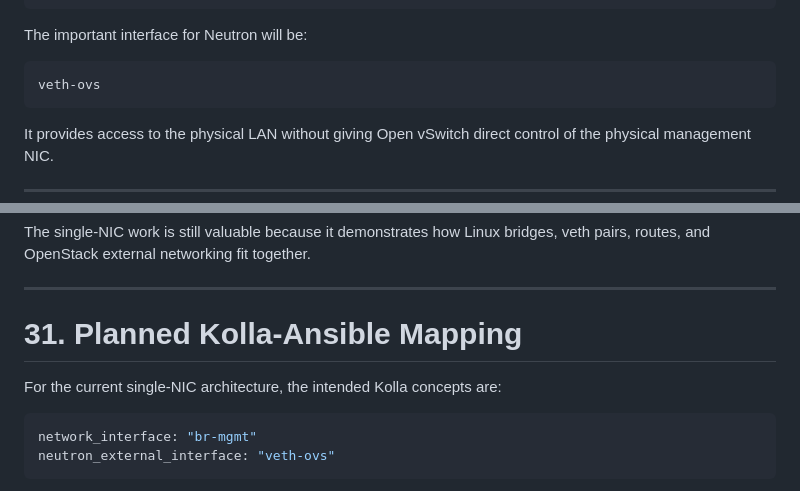
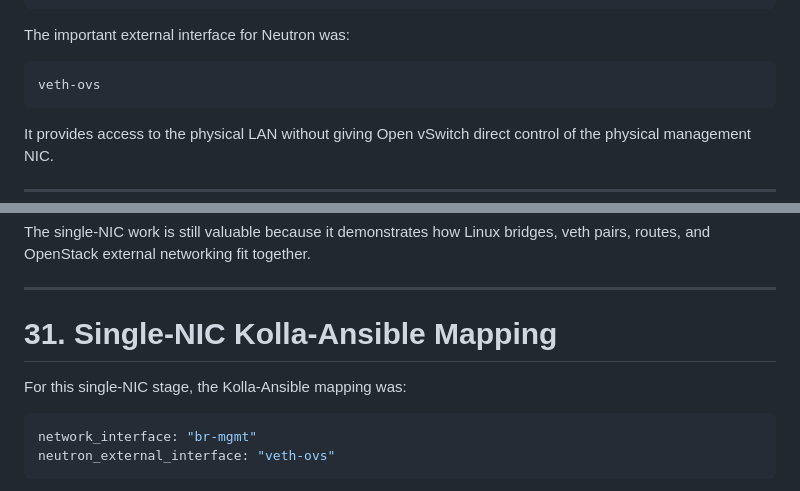
Before and after one commit to DinosaurKeys/openstack-zero-to-hero, a Markdown page: docs/03-openstack-single-nic-networking.md, 2 parts joined by grey strips. GitHub-like rendering.

````diff
--- a/docs/03-openstack-single-nic-networking.md
+++ b/docs/03-openstack-single-nic-networking.md
@@ -321,7 +337,7 @@ management IP              veth-host
                          OpenStack VM
 ```
 
-The important interface for Neutron will be:
+The important external interface for Neutron was:
 
 ```text
 veth-ovs
@@ -992,9 +1008,9 @@ The single-NIC work is still valuable because it demonstrates how Linux bridges,
 
 ---
 
-# 31. Planned Kolla-Ansible Mapping
+# 31. Single-NIC Kolla-Ansible Mapping
 
-For the current single-NIC architecture, the intended Kolla concepts are:
+For this single-NIC stage, the Kolla-Ansible mapping was:
 
 ```yaml
 network_interface: "br-mgmt"
````
Also changed, not shown: other parts of docs/03-openstack-single-nic-networking.md (+31 -15 lines).
